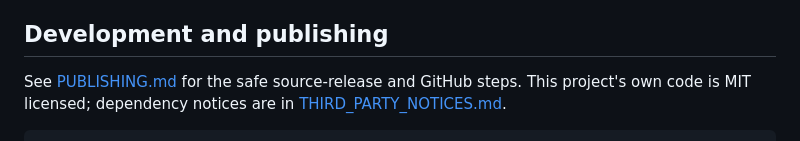
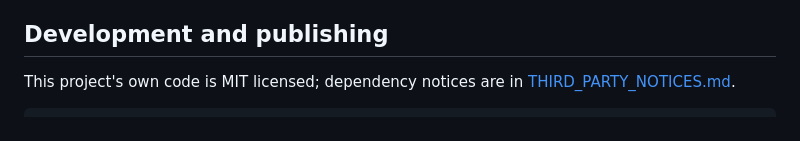
Before and after one commit to veloxite/sleepy, a Markdown page: README.md, the part around the change. Rendered like a GitHub page.

```diff
--- a/README.md
+++ b/README.md
@@ -201,7 +201,6 @@ could be reactivated by a background state update; it now unloads after roughly
 
 ## Development and publishing
 
-See [PUBLISHING.md](PUBLISHING.md) for the safe source-release and GitHub steps.
 This project's own code is MIT licensed; dependency notices are in
 [THIRD_PARTY_NOTICES.md](THIRD_PARTY_NOTICES.md).
 
```
